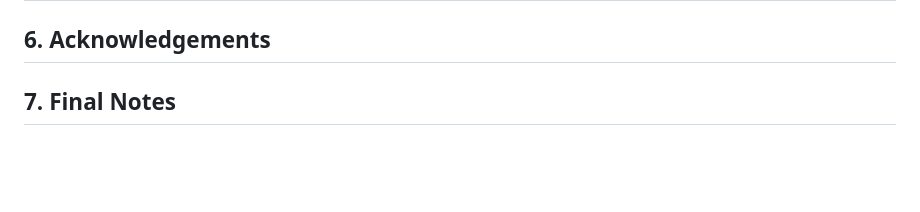
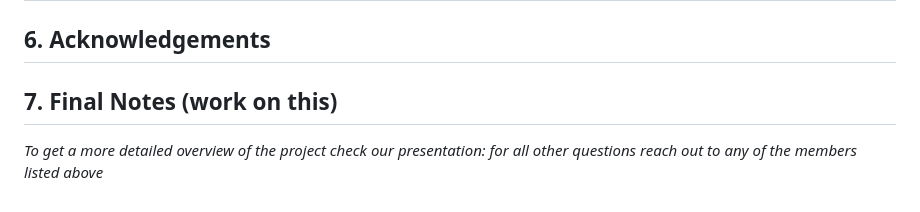
Before and after one commit to MHaynes33/BlackBox, a Markdown page: README.md, the part around one of its changes. GitHub-like rendering; blank space fills up the shorter version.

```diff
--- a/README.md
+++ b/README.md
@@ -216,4 +287,6 @@ The stacking ensemble provides the most accurate and business-aligned reconstruc
 
 ## 6. Acknowledgements
 
-## 7. Final Notes
+## 7. Final Notes (work on this)
+
+*To get a more detailed overview of the project check our presentation: for all other questions reach out to any of the members listed above*
```
Also changed, not shown: other parts of README.md (+72 -1 lines).
